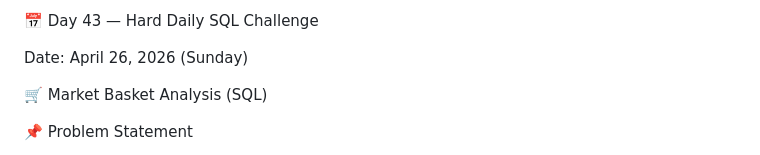
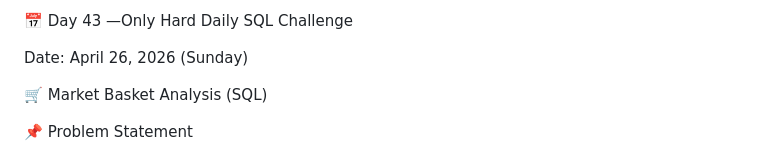
Before and after one commit to Karan7088/Only_Hard_Daily_SQL_Challenge, a Markdown page: Market Basket Analysis/README.md, the part around the change. GitHub-like rendering.

Commit message:
Update README title for clarity

```diff
--- a/Market Basket Analysis/README.md
+++ b/Market Basket Analysis/README.md
@@ -1,4 +1,4 @@
-📅 Day 43 — Hard Daily SQL Challenge
+📅 Day 43 —Only Hard Daily SQL Challenge
 
 Date: April 26, 2026 (Sunday)
 
```
